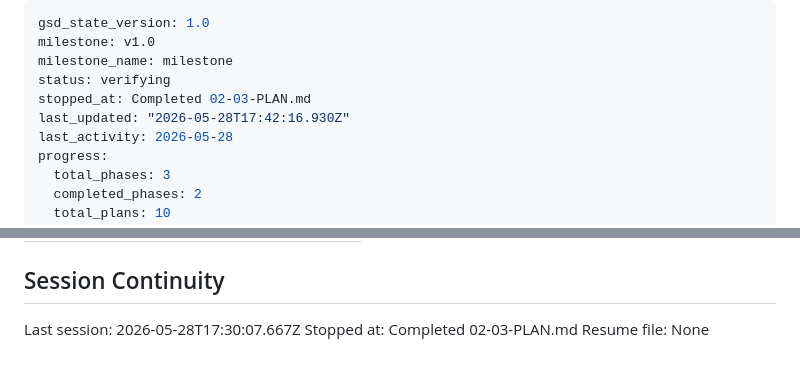
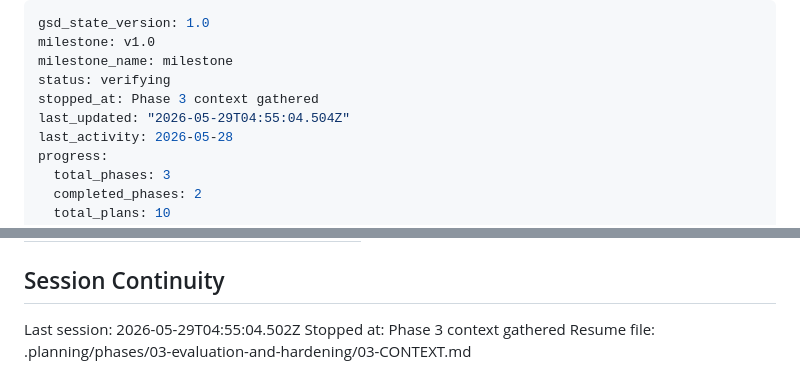
Before and after one commit to MeerkatAIChina/meerkat-triz, a Markdown page: .planning/STATE.md, 2 parts joined by grey strips. Drawn GitHub-style.

Commit message:
docs(state): record phase 03 context session

```diff
--- a/.planning/STATE.md
+++ b/.planning/STATE.md
@@ -3,8 +3,8 @@ gsd_state_version: 1.0
 milestone: v1.0
 milestone_name: milestone
 status: verifying
-stopped_at: Completed 02-03-PLAN.md
-last_updated: "2026-05-28T17:42:16.930Z"
+stopped_at: Phase 3 context gathered
+last_updated: "2026-05-29T04:55:04.504Z"
 last_activity: 2026-05-28
 progress:
   total_phases: 3
@@ -113,6 +113,6 @@ Items acknowledged and carried forward from previous milestone close:
 
 ## Session Continuity
 
-Last session: 2026-05-28T17:30:07.667Z
-Stopped at: Completed 02-03-PLAN.md
-Resume file: None
+Last session: 2026-05-29T04:55:04.502Z
+Stopped at: Phase 3 context gathered
+Resume file: .planning/phases/03-evaluation-and-hardening/03-CONTEXT.md
```
